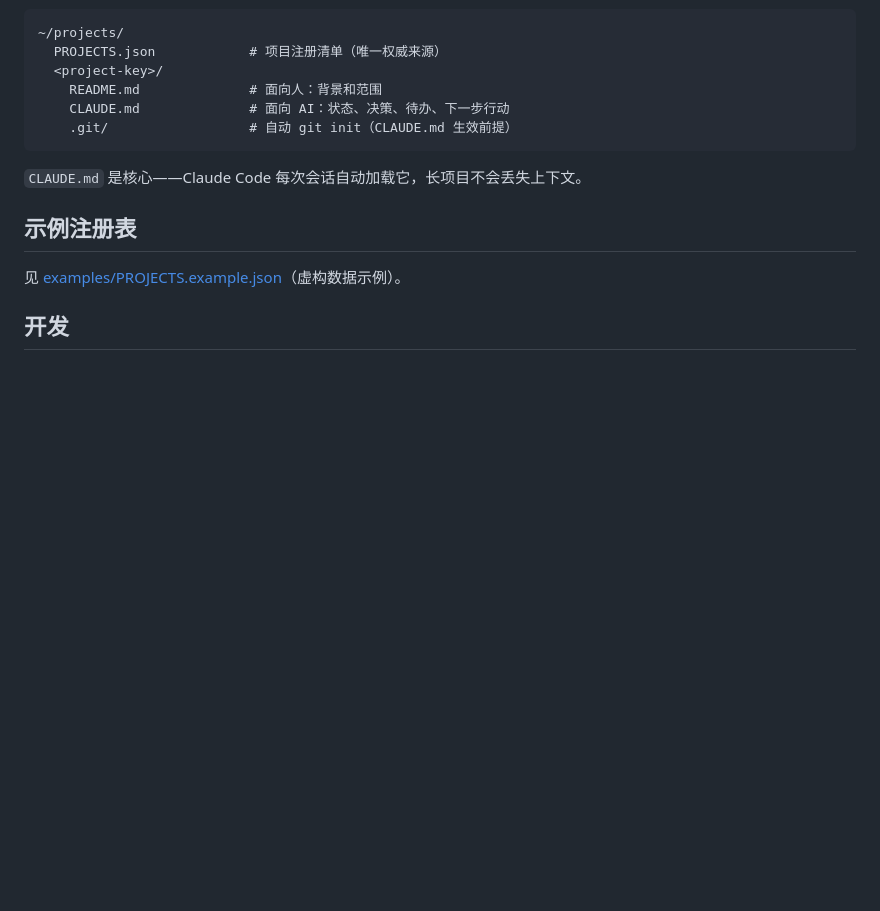
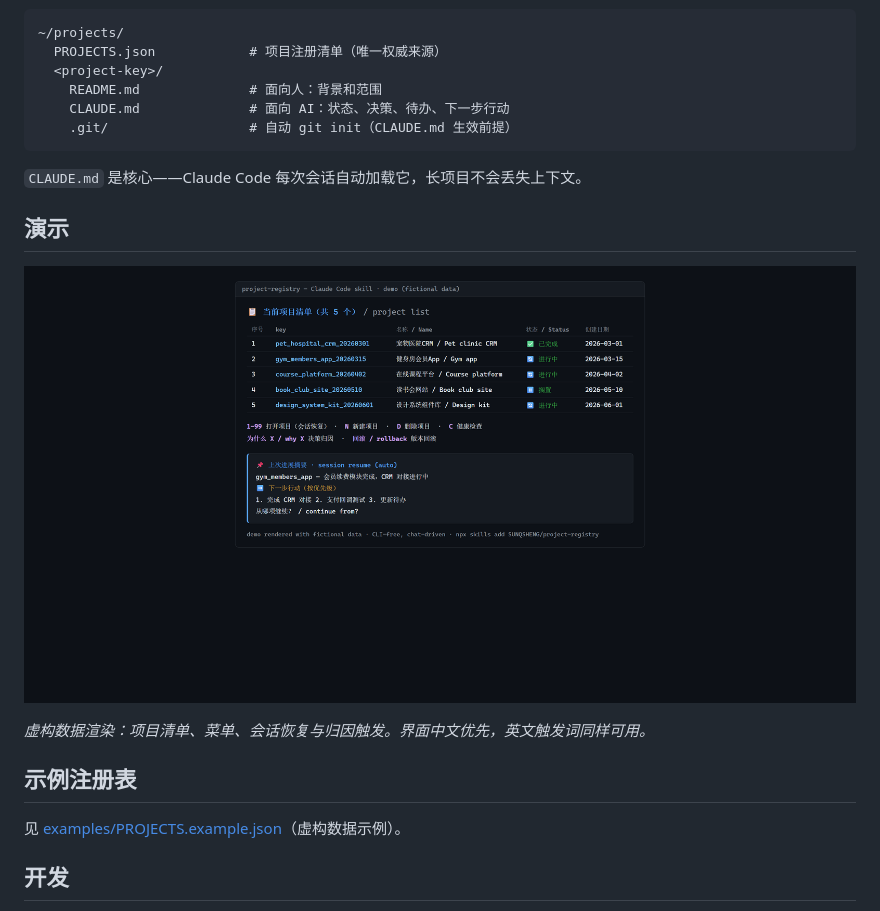
Before and after one commit to SUNQSHENG/project-registry, a Markdown page: README.zh-CN.md, the part around the change. GitHub-like rendering; pictures changed too: docs/screenshot.png (added); blank space fills up the shorter version.

```diff
--- a/README.zh-CN.md
+++ b/README.zh-CN.md
@@ -73,6 +73,12 @@ cp -r project-registry/skills/project-registry ~/.claude/skills/
 
 `CLAUDE.md` 是核心——Claude Code 每次会话自动加载它，长项目不会丢失上下文。
 
+## 演示
+
+![project-registry demo](docs/screenshot.png)
+
+*虚构数据渲染：项目清单、菜单、会话恢复与归因触发。界面中文优先，英文触发词同样可用。*
+
 ## 示例注册表
 
 见 [examples/PROJECTS.example.json](examples/PROJECTS.example.json)（虚构数据示例）。
```
Also changed, not shown: README.md (+6 -0 lines), 1 other file.
